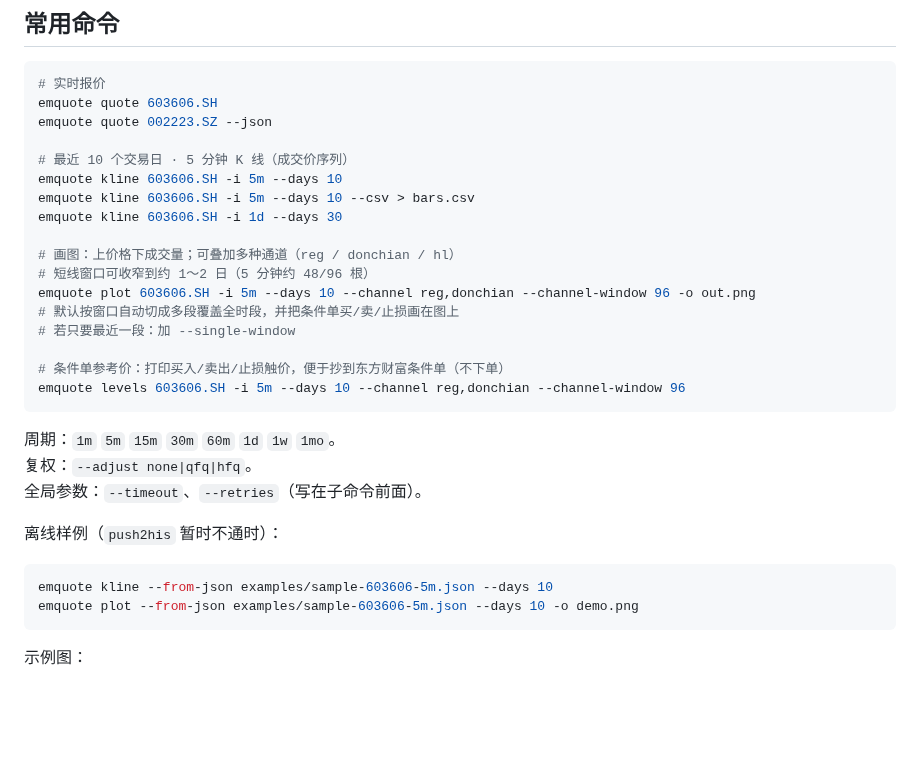
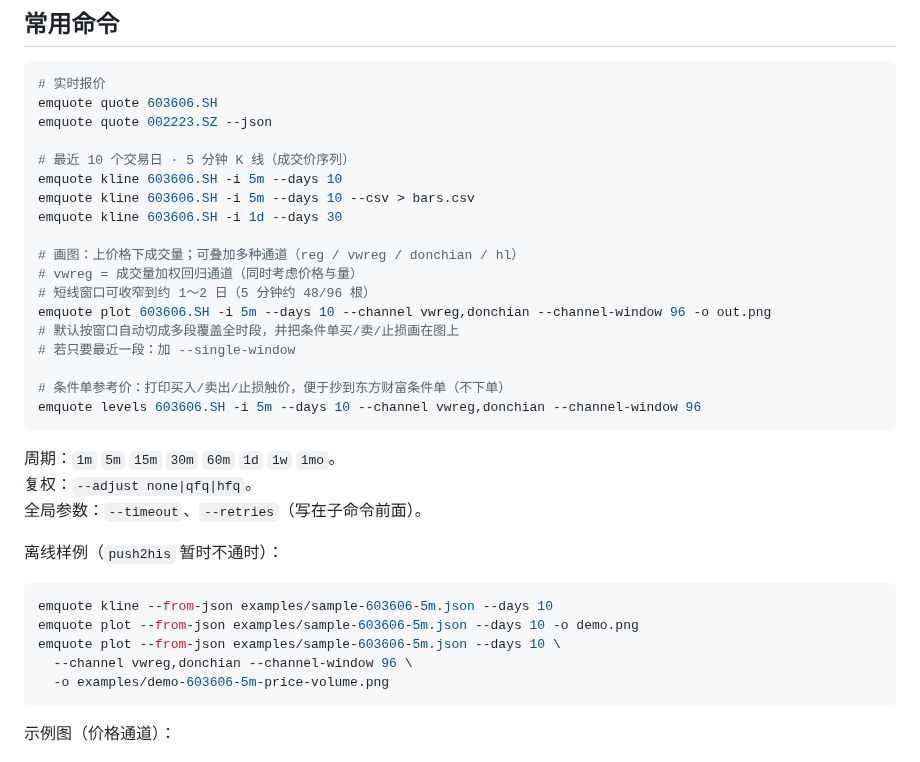
Before and after one commit to jqlong17/eastmoney-cli, a Markdown page: README.md, the part around one of its changes. Drawn GitHub-style; blank space fills up the shorter version.

````diff
--- a/README.md
+++ b/README.md
@@ -33,14 +33,15 @@ emquote kline 603606.SH -i 5m --days 10
 emquote kline 603606.SH -i 5m --days 10 --csv > bars.csv
 emquote kline 603606.SH -i 1d --days 30
 
-# 画图：上价格下成交量；可叠加多种通道（reg / donchian / hl）
+# 画图：上价格下成交量；可叠加多种通道（reg / vwreg / donchian / hl）
+# vwreg = 成交量加权回归通道（同时考虑价格与量）
 # 短线窗口可收窄到约 1～2 日（5 分钟约 48/96 根）
-emquote plot 603606.SH -i 5m --days 10 --channel reg,donchian --channel-window 96 -o out.png
+emquote plot 603606.SH -i 5m --days 10 --channel vwreg,donchian --channel-window 96 -o out.png
 # 默认按窗口自动切成多段覆盖全时段，并把条件单买/卖/止损画在图上
 # 若只要最近一段：加 --single-window
 
 # 条件单参考价：打印买入/卖出/止损触价，便于抄到东方财富条件单（不下单）
-emquote levels 603606.SH -i 5m --days 10 --channel reg,donchian --channel-window 96
+emquote levels 603606.SH -i 5m --days 10 --channel vwreg,donchian --channel-window 96
 ```
 
 周期：`1m` `5m` `15m` `30m` `60m` `1d` `1w` `1mo`。
@@ -52,8 +53,11 @@ emquote levels 603606.SH -i 5m --days 10 --channel reg,donchian --channel-window
 ```bash
 emquote kline --from-json examples/sample-603606-5m.json --days 10
 emquote plot --from-json examples/sample-603606-5m.json --days 10 -o demo.png
+emquote plot --from-json examples/sample-603606-5m.json --days 10 \
+  --channel vwreg,donchian --channel-window 96 \
+  -o examples/demo-603606-5m-price-volume.png
 ```
 
-示例图：
+示例图（价格通道）：
 
 ![东方电缆 5 分钟收盘价（近 10 日）](examples/demo-603606-5m-10d.png)
````
Also changed, not shown: other parts of README.md (+5 -1 lines), examples/demo-603606-5m-price-volume.png (added), 3 other files.
